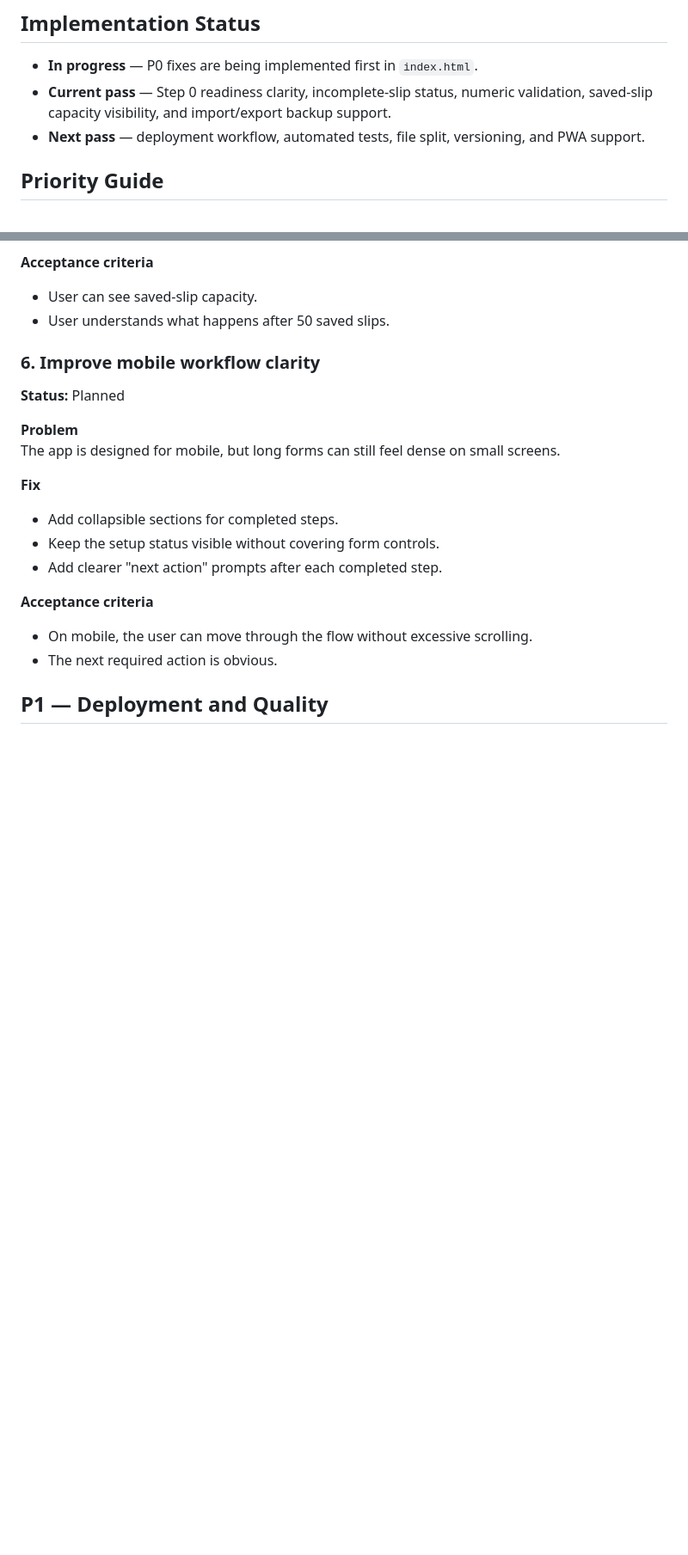
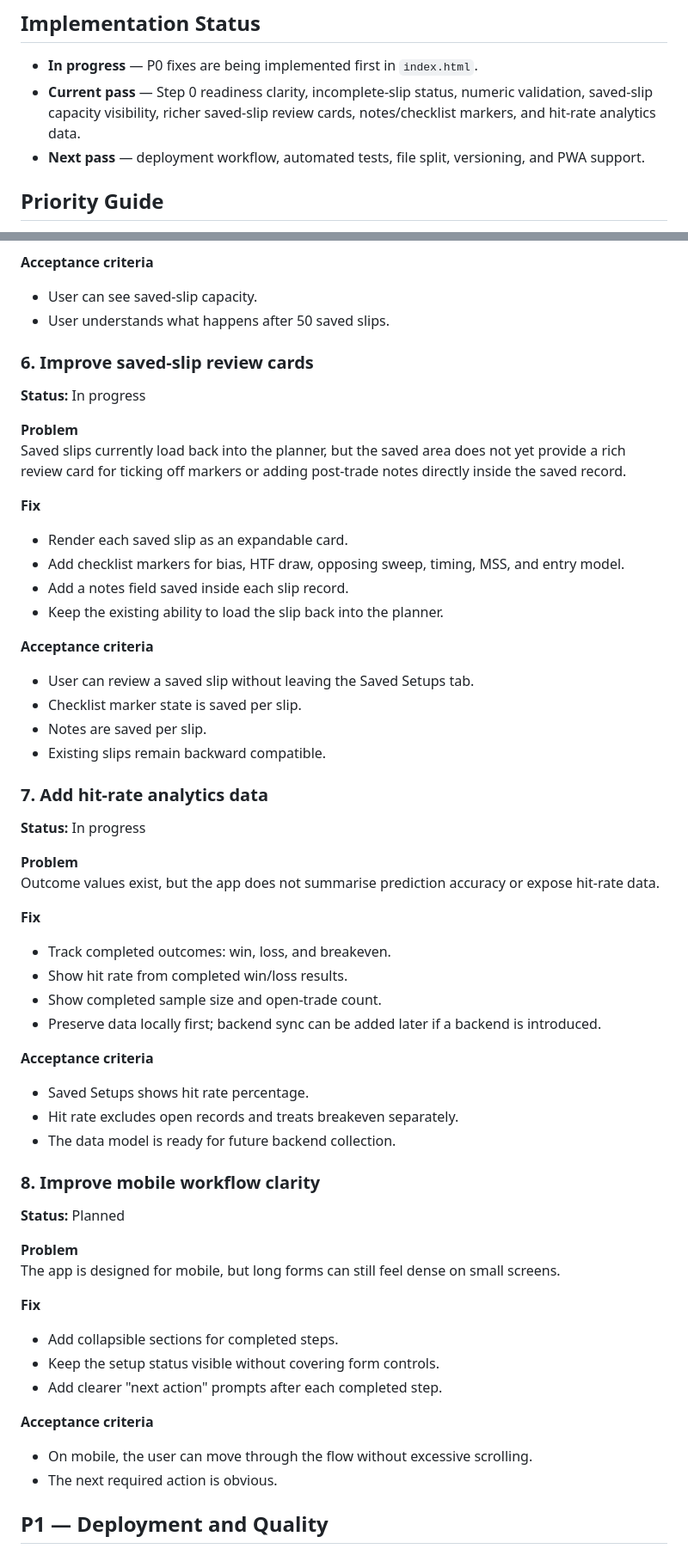
Before and after one commit to JGDev1215/ICT, a Markdown page: ISSUE_FIX_PLAN.md, 2 parts joined by grey strips. Shown at 86% size. Rendered like a GitHub page; blank space fills up the shorter version.

Commit message:
Add saved card and hit-rate feedback to issue plan

```diff
--- a/ISSUE_FIX_PLAN.md
+++ b/ISSUE_FIX_PLAN.md
@@ -5,7 +5,7 @@ This document captures the main fixes and improvements to make the ICT Framework
 ## Implementation Status
 
 - **In progress** — P0 fixes are being implemented first in `index.html`.
-- **Current pass** — Step 0 readiness clarity, incomplete-slip status, numeric validation, saved-slip capacity visibility, and import/export backup support.
+- **Current pass** — Step 0 readiness clarity, incomplete-slip status, numeric validation, saved-slip capacity visibility, richer saved-slip review cards, notes/checklist markers, and hit-rate analytics data.
 - **Next pass** — deployment workflow, automated tests, file split, versioning, and PWA support.
 
 ## Priority Guide
@@ -114,7 +114,48 @@ The app stores up to 50 slips in localStorage. Storage failure is handled, but t
 - User can see saved-slip capacity.
 - User understands what happens after 50 saved slips.
 
-### 6. Improve mobile workflow clarity
+### 6. Improve saved-slip review cards
+
+**Status:** In progress
+
+**Problem**
+Saved slips currently load back into the planner, but the saved area does not yet provide a rich review card for ticking off markers or adding post-trade notes directly inside the saved record.
+
+**Fix**
+
+- Render each saved slip as an expandable card.
+- Add checklist markers for bias, HTF draw, opposing sweep, timing, MSS, and entry model.
+- Add a notes field saved inside each slip record.
+- Keep the existing ability to load the slip back into the planner.
+
+**Acceptance criteria**
+
+- User can review a saved slip without leaving the Saved Setups tab.
+- Checklist marker state is saved per slip.
+- Notes are saved per slip.
+- Existing slips remain backward compatible.
+
+### 7. Add hit-rate analytics data
+
+**Status:** In progress
+
+**Problem**
+Outcome values exist, but the app does not summarise prediction accuracy or expose hit-rate data.
+
+**Fix**
+
+- Track completed outcomes: win, loss, and breakeven.
+- Show hit rate from completed win/loss results.
+- Show completed sample size and open-trade count.
+- Preserve data locally first; backend sync can be added later if a backend is introduced.
+
+**Acceptance criteria**
+
+- Saved Setups shows hit rate percentage.
+- Hit rate excludes open records and treats breakeven separately.
+- The data model is ready for future backend collection.
+
+### 8. Improve mobile workflow clarity
 
 **Status:** Planned
 
```
Also changed, not shown: other parts of ISSUE_FIX_PLAN.md (+14 -12 lines).
